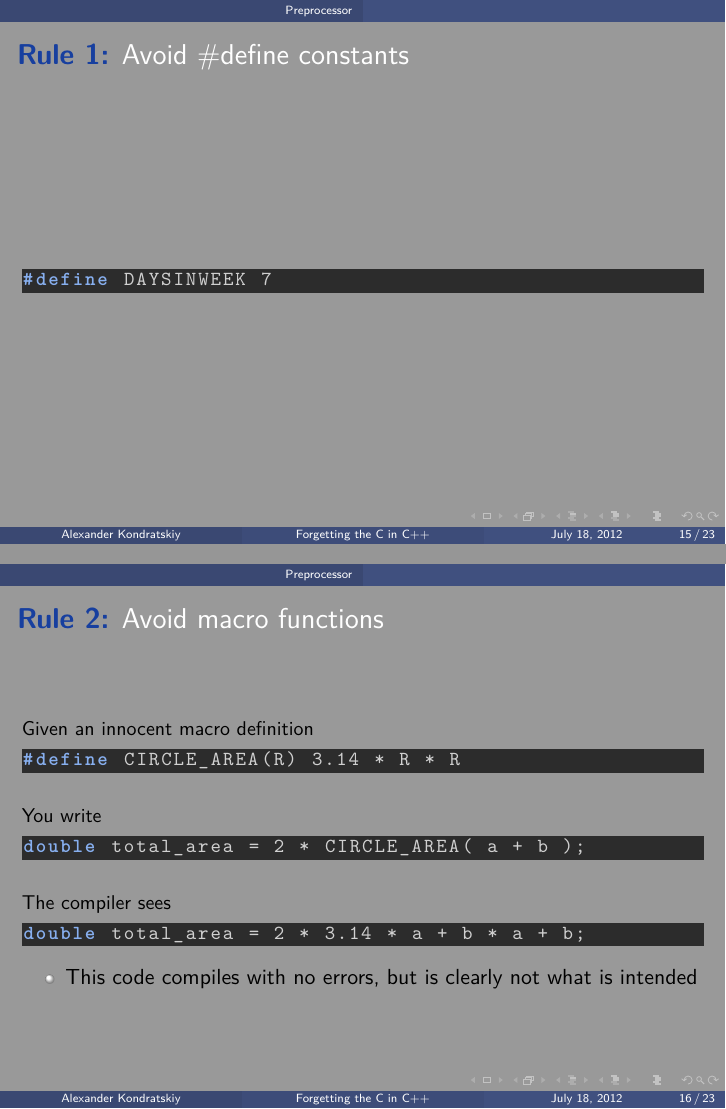
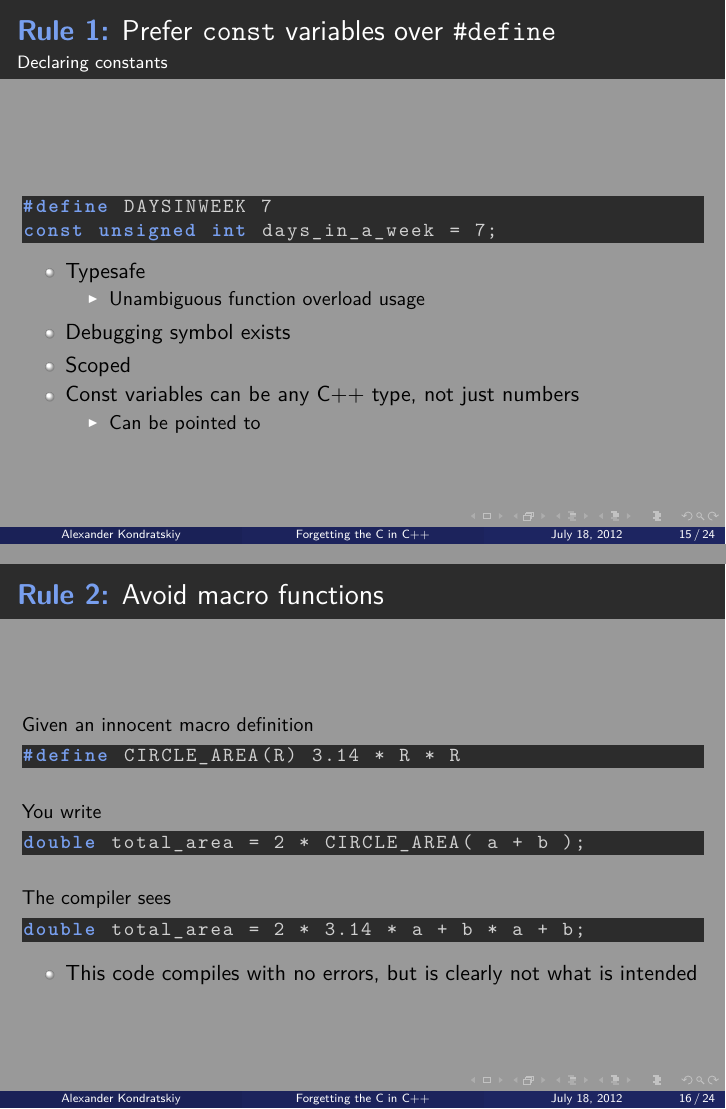
Before and after one commit to KholdStare/ForgettingCinCpp, LaTeX slides (beamer_presentation.tex): pages 22 and 25 of 37 before the commit and pages 22 and 25 of 38 after it, joined at a grey line. Compiled offline with pdfLaTeX.

Commit message:
More changes to theme colors. made it dark grey

```diff
--- a/beamer_presentation.tex
+++ b/beamer_presentation.tex
@@ -1,6 +1,7 @@
 \documentclass{beamer}
 
-\usetheme[secheader]{Boadilla}
+%\usetheme[secheader]{Boadilla}
+\usetheme{Boadilla}
 \usecolortheme{beetle}
 \usepackage[latin1]{inputenc}
 \usepackage{listings} % for code syntax highlighting
@@ -27,14 +26,17 @@
 \definecolor{gray}{HTML}{3A3A3A}
 \definecolor{codebg}{HTML}{2C2C2C} % dark gray
 \definecolor{codefg}{HTML}{D0D0D0} % light gray
-\definecolor{codekeyword}{HTML}{87AFEF} % light blue
+\definecolor{themeblue}{HTML}{789FEF} % light blue
 \definecolor{codecomment}{HTML}{808080} % gray
 \definecolor{codestring}{HTML}{DFDF87} % for strings, light yellow
-\definecolor{pastelred}{HTML}{DF8787}
-\definecolor{themeblue}{HTML}{173F9F}
+\definecolor{themedarkblue}{HTML}{1d2561}
+\definecolor{themeyellow}{HTML}{DFDF67}
 
 % tweak beamer theme
 \setbeamercolor{framesubtitle}{fg=white}
+\setbeamercolor{frametitle}{bg=codebg}
+\setbeamercolor{title}{bg=codebg}
+\setbeamercolor{palette primary}{bg=themedarkblue}
 \setbeamercolor{author}{fg=white}
 \setbeamercolor{date}{fg=white}
 
@@ -66,7 +63,7 @@
   breakatwhitespace=false,        % sets if automatic breaks should only happen at whitespace
   title=\lstname,                   % show the filename of files included with \lstinputlisting;
                                   % also try caption instead of title
-  keywordstyle=\color{codekeyword}\bfseries,
+  keywordstyle=\color{themeblue}\bfseries,
   stringstyle=\color{codestring},
   commentstyle=\color{codecomment},
   escapeinside={\%*}{*)},            % if you want to add LaTeX within your code
@@ -81,6 +78,8 @@
 % define a counter for rules
 \newcounter{rulecount}
 \newcommand{\declarerule}{\textbf{\color{themeblue}{Rule \therulecount:}} }
+
+\newcommand{\declarelesson}{\textbf{\color{themeyellow}{Lesson:}} }
 
 %%%%%%%%%%%%%%%%%%%%%%%%%%%%%%%%%%%%%%%%%%%%%%%%%%%%%%%%%%%%%%%%%%%%%%%%%%%
 %                               Author info                               %
@@ -262,13 +261,27 @@
 
 \stepcounter{rulecount}
 \begin{frame}[fragile]
-    \frametitle{\declarerule Avoid \#define constants}
+    \frametitle{\declarerule Prefer \texttt{const} variables over \texttt{\#define}}
+    \framesubtitle{Declaring constants}
 \begin{lstlisting}
 #define DAYSINWEEK 7
+const unsigned int days_in_a_week = 7;
 \end{lstlisting}
-% TODO: finish
+    \begin{itemize}
+        \item Typesafe
+            \begin{itemize}
+                \item Unambiguous function overload usage
+            \end{itemize}
+        \item Debugging symbol exists
+        \item Scoped
+        \item Const variables can be any C++ type, not just numbers
+            \begin{itemize}
+                \item Can be pointed to
+            \end{itemize}
+    \end{itemize}
 \end{frame}
 
+% Beackerting problem
 \stepcounter{rulecount}
 \begin{frame}[fragile]
     \frametitle{\declarerule Avoid macro functions}
```
Also changed, not shown: beamer_presentation.tex (12 more changed lines).
